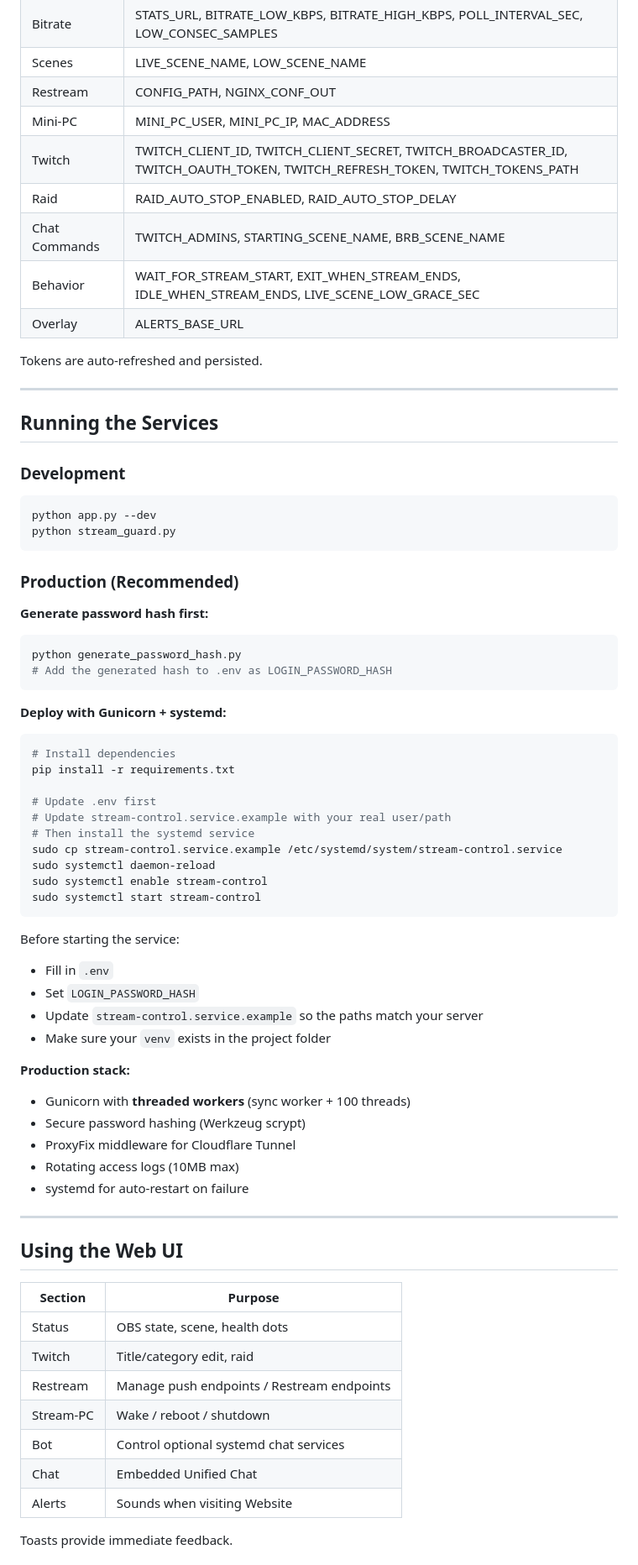
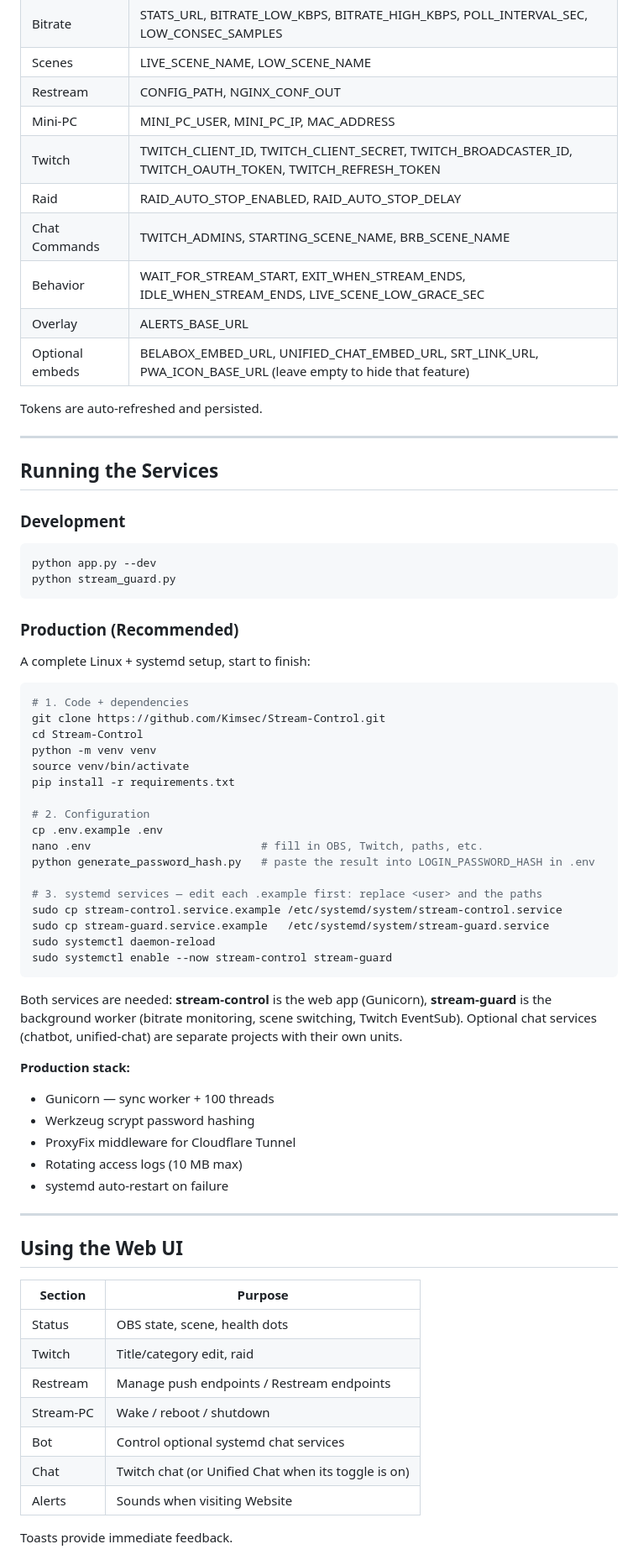
Before and after one commit to Kimsec/Stream-Control, a Markdown page: README.md, the part around one of its changes. Shown at 84% size. GitHub-like rendering.

Commit message:
docs: complete prod setup (both services); fix outdated chat/token notes; dedupe

````diff
--- a/README.md
+++ b/README.md
@@ -186,11 +172,12 @@ Bitrate | STATS_URL, BITRATE_LOW_KBPS, BITRATE_HIGH_KBPS, POLL_INTERVAL_SEC, LOW
 Scenes | LIVE_SCENE_NAME, LOW_SCENE_NAME
 Restream | CONFIG_PATH, NGINX_CONF_OUT
 Mini-PC | MINI_PC_USER, MINI_PC_IP, MAC_ADDRESS
-Twitch | TWITCH_CLIENT_ID, TWITCH_CLIENT_SECRET, TWITCH_BROADCASTER_ID, TWITCH_OAUTH_TOKEN, TWITCH_REFRESH_TOKEN, TWITCH_TOKENS_PATH
+Twitch | TWITCH_CLIENT_ID, TWITCH_CLIENT_SECRET, TWITCH_BROADCASTER_ID, TWITCH_OAUTH_TOKEN, TWITCH_REFRESH_TOKEN
 Raid | RAID_AUTO_STOP_ENABLED, RAID_AUTO_STOP_DELAY
 Chat Commands | TWITCH_ADMINS, STARTING_SCENE_NAME, BRB_SCENE_NAME
 Behavior | WAIT_FOR_STREAM_START, EXIT_WHEN_STREAM_ENDS, IDLE_WHEN_STREAM_ENDS, LIVE_SCENE_LOW_GRACE_SEC
 Overlay | ALERTS_BASE_URL
+Optional embeds | BELABOX_EMBED_URL, UNIFIED_CHAT_EMBED_URL, SRT_LINK_URL, PWA_ICON_BASE_URL (leave empty to hide that feature)
 
 Tokens are auto-refreshed and persisted.
 
@@ -207,39 +194,36 @@ python stream_guard.py
 
 ### Production (Recommended)
 
-**Generate password hash first:**
+A complete Linux + systemd setup, start to finish:
+
 ```bash
-python generate_password_hash.py
-# Add the generated hash to .env as LOGIN_PASSWORD_HASH
+# 1. Code + dependencies
+git clone https://github.com/Kimsec/Stream-Control.git
+cd Stream-Control
+python -m venv venv
+source venv/bin/activate
+pip install -r requirements.txt
+
+# 2. Configuration
+cp .env.example .env
+nano .env                          # fill in OBS, Twitch, paths, etc.
+python generate_password_hash.py   # paste the result into LOGIN_PASSWORD_HASH in .env
+
+# 3. systemd services — edit each .example first: replace <user> and the paths
+sudo cp stream-control.service.example /etc/systemd/system/stream-control.service
+sudo cp stream-guard.service.example   /etc/systemd/system/stream-guard.service
+sudo systemctl daemon-reload
+sudo systemctl enable --now stream-control stream-guard
 ```
 
-**Deploy with Gunicorn + systemd:**
-
-```bash
-# Install dependencies
-pip install -r requirements.txt
-
-# Update .env first
-# Update stream-control.service.example with your real user/path
-# Then install the systemd service
-sudo cp stream-control.service.example /etc/systemd/system/stream-control.service
-sudo systemctl daemon-reload
-sudo systemctl enable stream-control
-sudo systemctl start stream-control
-```
-
-Before starting the service:
-- Fill in `.env`
-- Set `LOGIN_PASSWORD_HASH`
-- Update `stream-control.service.example` so the paths match your server
-- Make sure your `venv` exists in the project folder
+Both services are needed: **stream-control** is the web app (Gunicorn), **stream-guard** is the background worker (bitrate monitoring, scene switching, Twitch EventSub). Optional chat services (chatbot, unified-chat) are separate projects with their own units.
 
 **Production stack:**
-- Gunicorn with **threaded workers** (sync worker + 100 threads)
-- Secure password hashing (Werkzeug scrypt)
+- Gunicorn — sync worker + 100 threads
+- Werkzeug scrypt password hashing
 - ProxyFix middleware for Cloudflare Tunnel
-- Rotating access logs (10MB max)
-- systemd for auto-restart on failure
+- Rotating access logs (10 MB max)
+- systemd auto-restart on failure
 
 
 ---
@@ -253,7 +237,7 @@ Twitch | Title/category edit, raid
 Restream | Manage push endpoints / Restream endpoints
 Stream-PC | Wake / reboot / shutdown
 Bot | Control optional systemd chat services
-Chat | Embedded Unified Chat
+Chat | Twitch chat (or Unified Chat when its toggle is on)
 Alerts | Sounds when visiting Website
 
 Toasts provide immediate feedback.
````
Also changed, not shown: other parts of README.md (+3 -17 lines).
